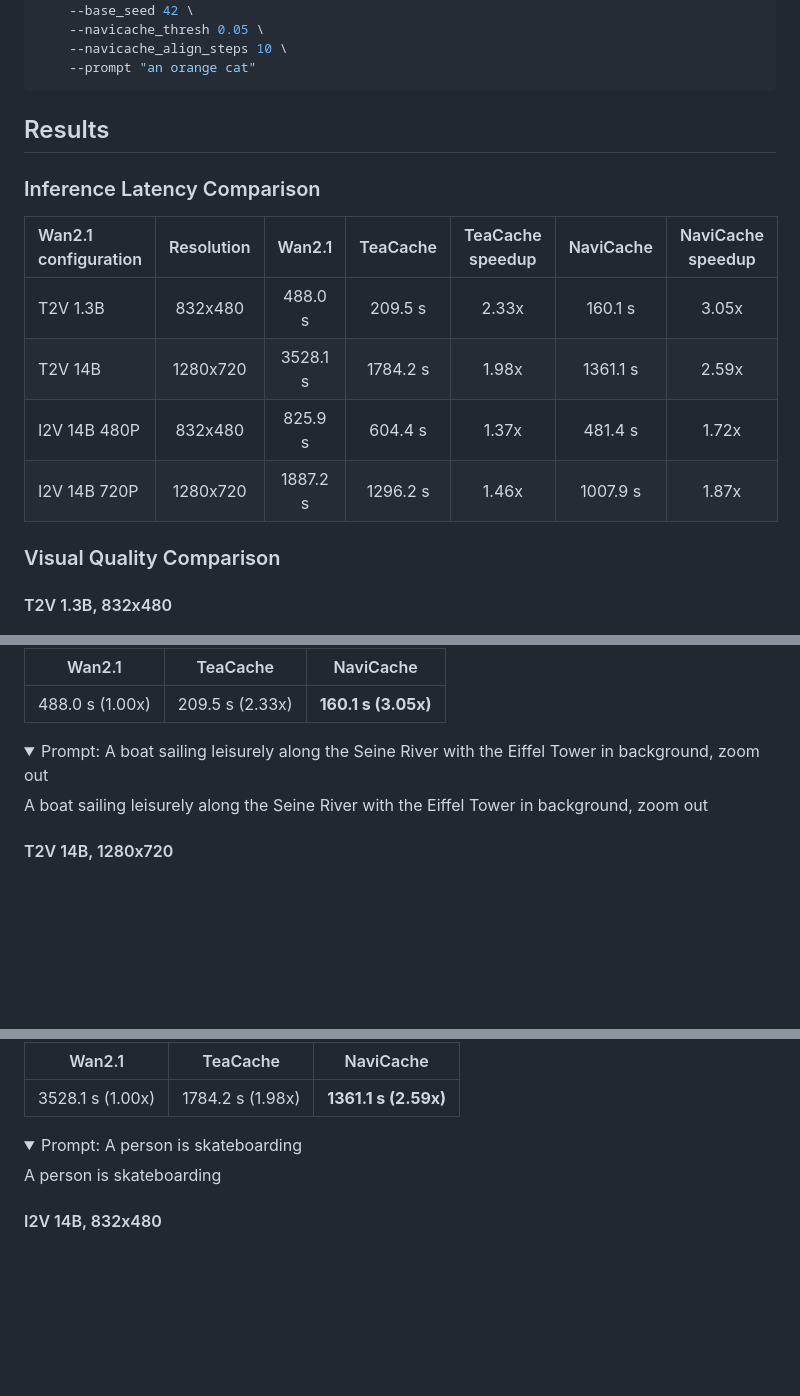
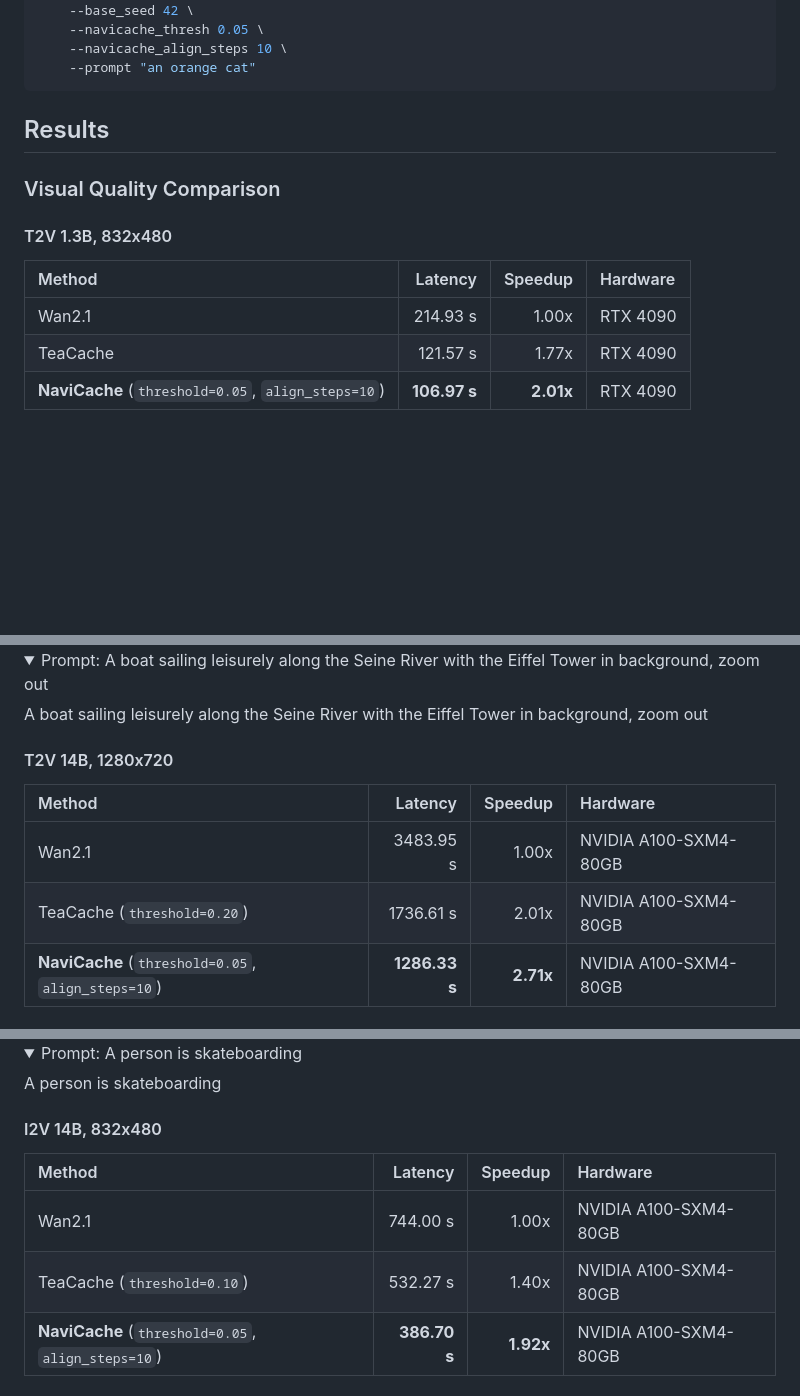
Before and after one commit to HelloZicky/NaviCache, a Markdown page: NaviCache4Wan2.1/README.md, 3 parts joined by grey strips. GitHub-like rendering; folded sections open; blank space fills up the shorter version.

```diff
--- a/NaviCache4Wan2.1/README.md
+++ b/NaviCache4Wan2.1/README.md
@@ -79,18 +79,15 @@ python navicache_generate.py \
 
 ## Results
 
-### Inference Latency Comparison
-
-| Wan2.1 configuration | Resolution | Wan2.1 | TeaCache | TeaCache speedup | NaviCache | NaviCache speedup |
-|:---------------------|:----------:|:-------------------:|:----------------------------:|:----------------:|:----------------------:|:-----------------:|
-| T2V 1.3B | 832x480 | 488.0 s | 209.5 s | 2.33x | 160.1 s | 3.05x |
-| T2V 14B | 1280x720 | 3528.1 s | 1784.2 s | 1.98x | 1361.1 s | 2.59x |
-| I2V 14B 480P | 832x480 | 825.9 s | 604.4 s | 1.37x | 481.4 s | 1.72x |
-| I2V 14B 720P | 1280x720 | 1887.2 s | 1296.2 s | 1.46x | 1007.9 s | 1.87x |
-
 ### Visual Quality Comparison
 
 #### T2V 1.3B, 832x480
 
+| Method | Latency | Speedup | Hardware |
+|:-------|--------:|--------:|:---------|
+| Wan2.1 | 214.93 s | 1.00x | RTX 4090 |
+| TeaCache | 121.57 s | 1.77x | RTX 4090 |
+| **NaviCache** (`threshold=0.05`, `align_steps=10`) | **106.97 s** | **2.01x** | RTX 4090 |
+
 <div align="center">
   <video src="../assets/wan21_comparison/t2v13b480_boat_comparison.mp4" width="936" controls muted loop></video>
@@ -97,17 +96,17 @@ python navicache_generate.py \
 </div>
-
-| Wan2.1 | TeaCache | NaviCache |
-|:------:|:--------:|:---------:|
-| 488.0 s (1.00x) | 209.5 s (2.33x) | **160.1 s (3.05x)** |
 
 <details>
 <summary>Prompt: A boat sailing leisurely along the Seine River with the Eiffel Tower in background, zoom out</summary>
 
 A boat sailing leisurely along the Seine River with the Eiffel Tower in background, zoom out
 
-</details>
+#### T2V 14B, 1280x720
 
-#### T2V 14B, 1280x720
+| Method | Latency | Speedup | Hardware |
+|:-------|--------:|--------:|:---------|
+| Wan2.1 | 3483.95 s | 1.00x | NVIDIA A100-SXM4-80GB |
+| TeaCache (`threshold=0.20`) | 1736.61 s | 2.01x | NVIDIA A100-SXM4-80GB |
+| **NaviCache** (`threshold=0.05`, `align_steps=10`) | **1286.33 s** | **2.71x** | NVIDIA A100-SXM4-80GB |
 
 <div align="center">
   <video src="../assets/wan21_comparison/t2v14b720_skateboarding_comparison.mp4" width="960" controls muted loop></video>
@@ -114,17 +115,17 @@ A boat sailing leisurely along the Seine River with the Eiffel Tower in backgrou
 </div>
-
-| Wan2.1 | TeaCache | NaviCache |
-|:------:|:--------:|:---------:|
-| 3528.1 s (1.00x) | 1784.2 s (1.98x) | **1361.1 s (2.59x)** |
 
 <details>
 <summary>Prompt: A person is skateboarding</summary>
 
 A person is skateboarding
 
-</details>
+#### I2V 14B, 832x480
 
-#### I2V 14B, 832x480
+| Method | Latency | Speedup | Hardware |
+|:-------|--------:|--------:|:---------|
+| Wan2.1 | 744.00 s | 1.00x | NVIDIA A100-SXM4-80GB |
+| TeaCache (`threshold=0.10`) | 532.27 s | 1.40x | NVIDIA A100-SXM4-80GB |
+| **NaviCache** (`threshold=0.05`, `align_steps=10`) | **386.70 s** | **1.92x** | NVIDIA A100-SXM4-80GB |
 
 <div align="center">
   <video src="../assets/wan21_comparison/i2v14b480_ribbon_dancer_comparison.mp4" width="936" controls muted loop></video>
```
Also changed, not shown: other parts of NaviCache4Wan2.1/README.md (+14 -12 lines), NaviCache4HunyuanVideo/README.md (+23 -18 lines), NaviCache4OpenSora/README.md (+26 -90 lines), assets/hunyuanvideo_comparison/speedup/hunyuanvideo_speedup.png (added), assets/opensora_comparison/speedup/opensora12_speedup.png (added), assets/wan21_comparison/speedup/i2v14b480_speedup.png (added), assets/wan21_comparison/speedup/i2v14b720_speedup.png (added), assets/wan21_comparison/speedup/t2v13b480_speedup.png (added), assets/wan21_comparison/speedup/t2v14b720_speedup.png (added), 3 other files.
